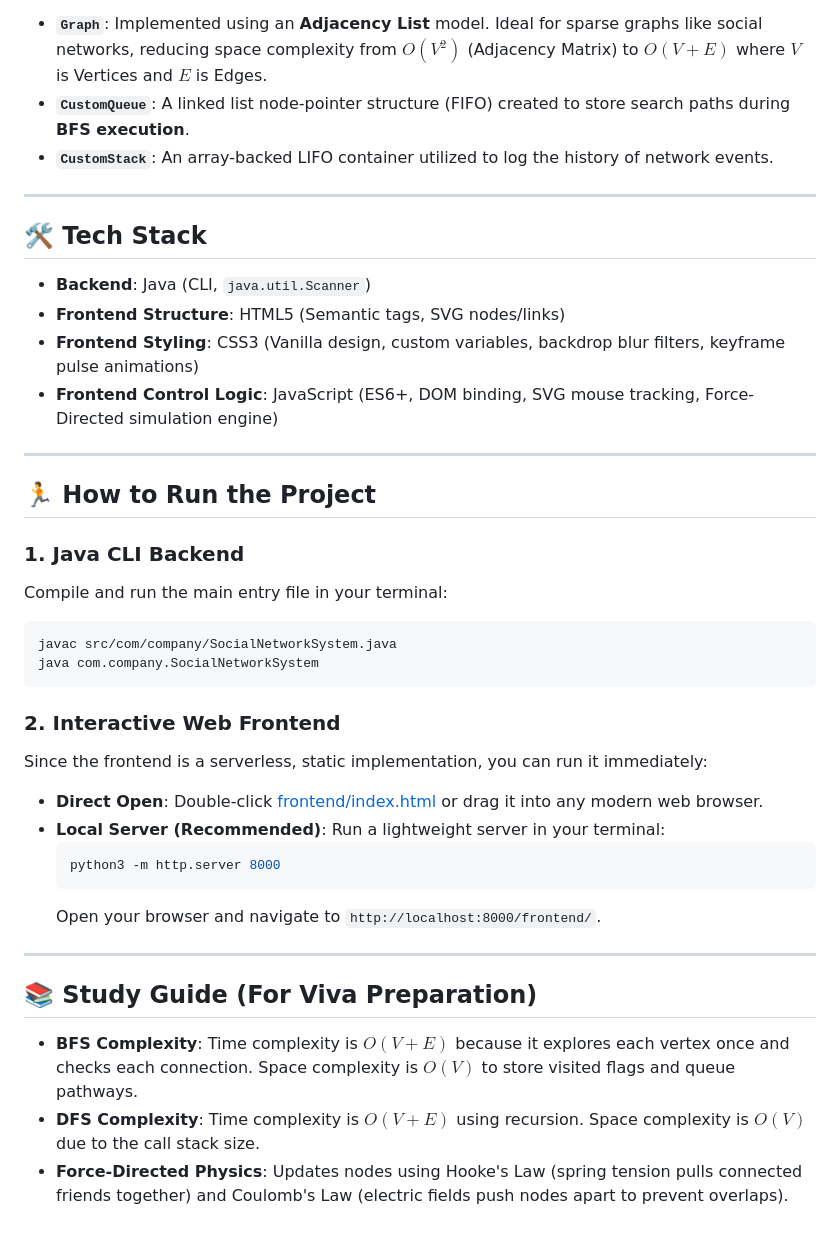
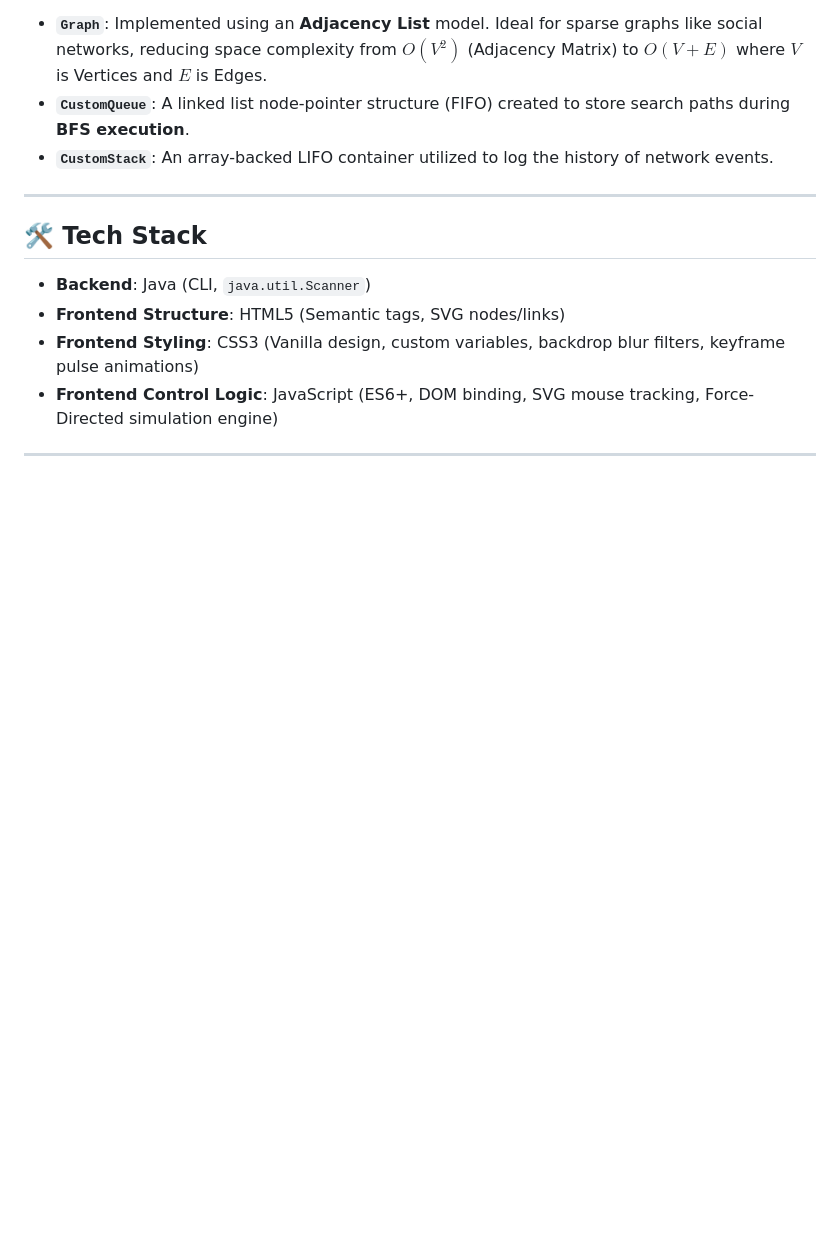
Before and after one commit to anasuddin1/social-network-analysis-system, a Markdown page: README.md, the part around the change. GitHub-like rendering; blank space fills up the shorter version.

````diff
--- a/README.md
+++ b/README.md
@@ -58,29 +58,3 @@ To satisfy strict DSA requirements, all key structures are implemented from scra
 *   **Frontend Control Logic**: JavaScript (ES6+, DOM binding, SVG mouse tracking, Force-Directed simulation engine)
 
 ---
-
-## 🏃 How to Run the Project
-
-### 1. Java CLI Backend
-Compile and run the main entry file in your terminal:
-```bash
-javac src/com/company/SocialNetworkSystem.java
-java com.company.SocialNetworkSystem
-```
-
-### 2. Interactive Web Frontend
-Since the frontend is a serverless, static implementation, you can run it immediately:
-*   **Direct Open**: Double-click [frontend/index.html](frontend/index.html) or drag it into any modern web browser.
-*   **Local Server (Recommended)**: Run a lightweight server in your terminal:
-    ```bash
-    python3 -m http.server 8000
-    ```
-    Open your browser and navigate to `http://localhost:8000/frontend/`.
-
----
-
-## 📚 Study Guide (For Viva Preparation)
-
-*   **BFS Complexity**: Time complexity is **$O(V + E)$** because it explores each vertex once and checks each connection. Space complexity is **$O(V)$** to store visited flags and queue pathways.
-*   **DFS Complexity**: Time complexity is **$O(V + E)$** using recursion. Space complexity is **$O(V)$** due to the call stack size.
-*   **Force-Directed Physics**: Updates nodes using Hooke's Law (spring tension pulls connected friends together) and Coulomb's Law (electric fields push nodes apart to prevent overlaps).
````
